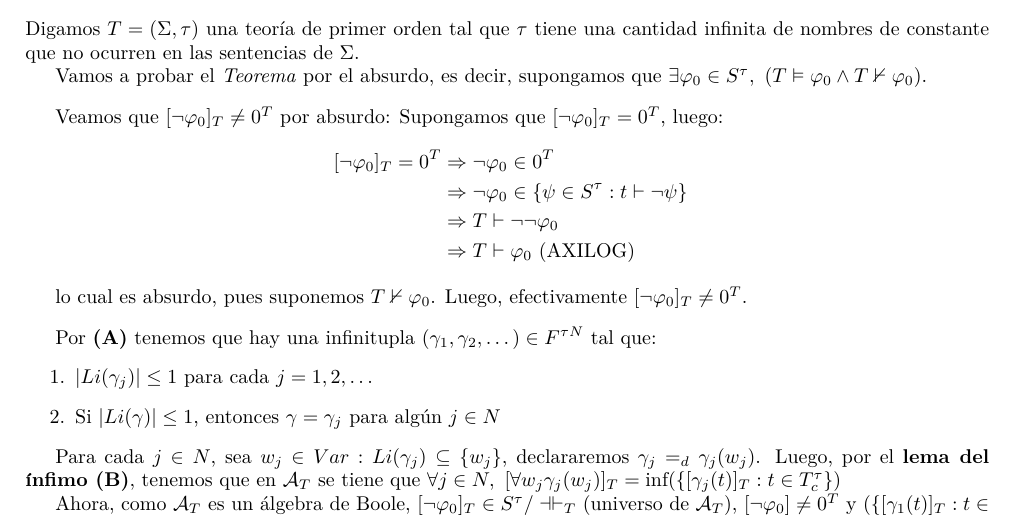
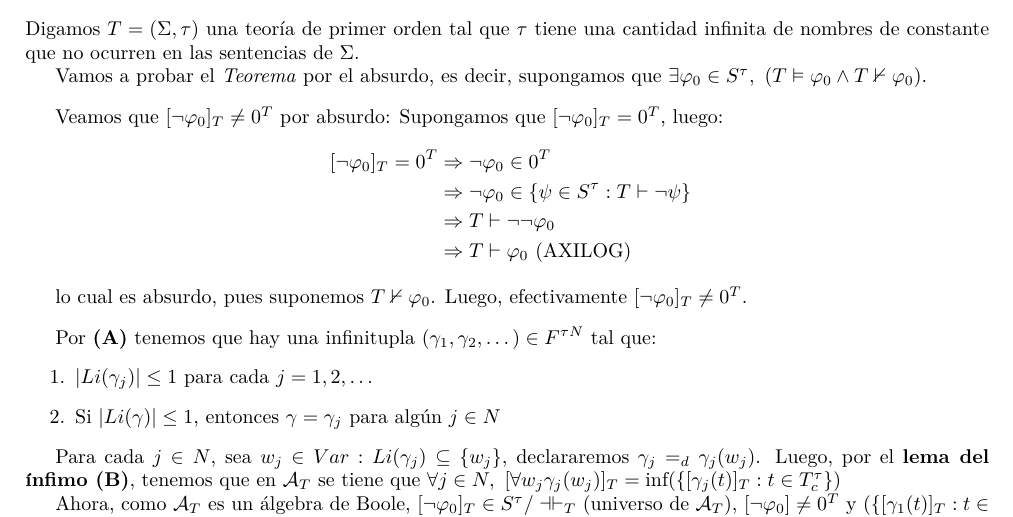
Before and after one commit to helcsnewsxd/logic-subject, a LaTeX problem sheet (theory_exam/theorems/set_05.tex): part of page 1 of 3, cut so that both start at the same text. Compiled offline with pdfLaTeX.

Commit message:
Theory exam - Theorems - Fixed sets 5 and 6

```diff
--- a/theory_exam/theorems/set_05.tex
+++ b/theory_exam/theorems/set_05.tex
@@ -70,7 +70,7 @@ Veamos que $[\neg\varphi_0]_T\neq 0^T$ por absurdo: Supongamos que $[\neg\varphi
 \begin{equation*}
   \begin{aligned}
     \ [\neg\varphi_0]_T=0^T & \Rightarrow \neg\varphi_0\in 0^T                              \\
-                            & \Rightarrow\neg\varphi_0\in\{\psi\in S^\tau:t\vdash\neg\psi\} \\
+                            & \Rightarrow\neg\varphi_0\in\{\psi\in S^\tau:T\vdash\neg\psi\} \\
                             & \Rightarrow T\vdash\neg\neg\varphi_0                          \\
                             & \Rightarrow T\vdash\varphi_0\text{ (AXILOG)}
   \end{aligned}
```
Also changed, not shown: theory_exam/theorems/set_06.tex (+1 -1 lines), theory_exam/theorems/set_05.pdf, theory_exam/theorems/set_06.pdf.
